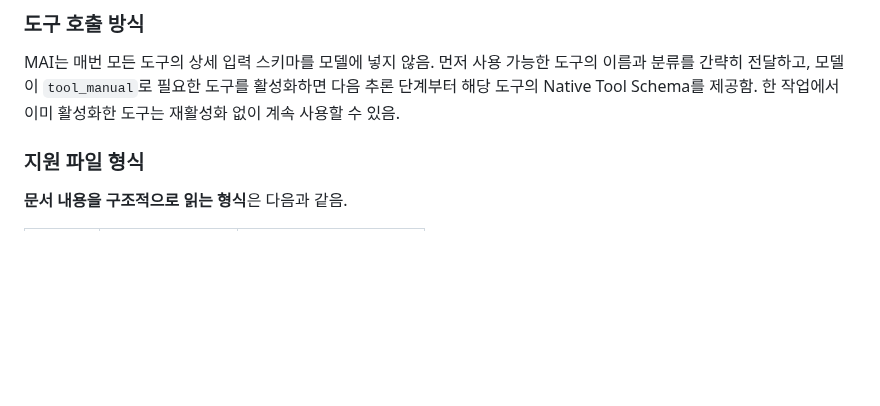
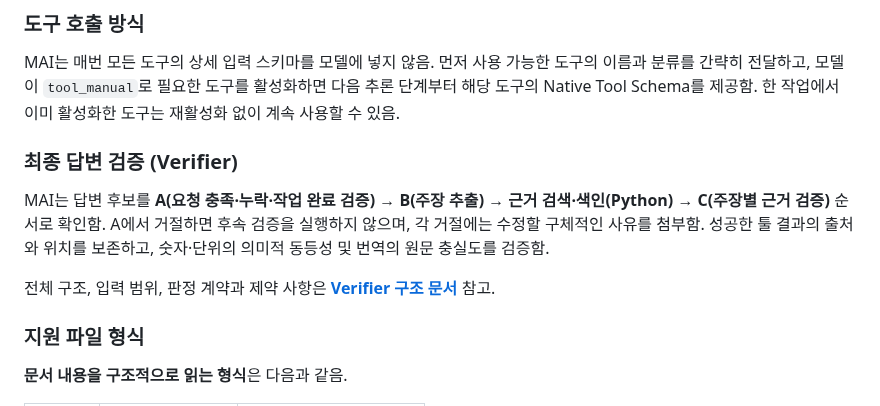
Before and after one commit to FoggyCaligo/MAI_MyAI_sllm, a Markdown page: README.md, the part around the change. GitHub-like rendering; blank space fills up the shorter version.

Commit message:
Link verifier architecture guide from README

```diff
--- a/README.md
+++ b/README.md
@@ -27,6 +27,12 @@ MAI는 본인의 개인 컴퓨터에서 실행되어 해당 컴퓨터 전반을
 ### 도구 호출 방식
 
 MAI는 매번 모든 도구의 상세 입력 스키마를 모델에 넣지 않음. 먼저 사용 가능한 도구의 이름과 분류를 간략히 전달하고, 모델이 `tool_manual`로 필요한 도구를 활성화하면 다음 추론 단계부터 해당 도구의 Native Tool Schema를 제공함. 한 작업에서 이미 활성화한 도구는 재활성화 없이 계속 사용할 수 있음.
+
+### 최종 답변 검증 (Verifier)
+
+MAI는 답변 후보를 **A(요청 충족·누락·작업 완료 검증) → B(주장 추출) → 근거 검색·색인(Python) → C(주장별 근거 검증)** 순서로 확인함. A에서 거절하면 후속 검증을 실행하지 않으며, 각 거절에는 수정할 구체적인 사유를 첨부함. 성공한 툴 결과의 출처와 위치를 보존하고, 숫자·단위의 의미적 동등성 및 번역의 원문 충실도를 검증함.
+
+전체 구조, 입력 범위, 판정 계약과 제약 사항은 **[Verifier 구조 문서](docs/verifier.md)** 참고.
 
 ### 지원 파일 형식
 
```
